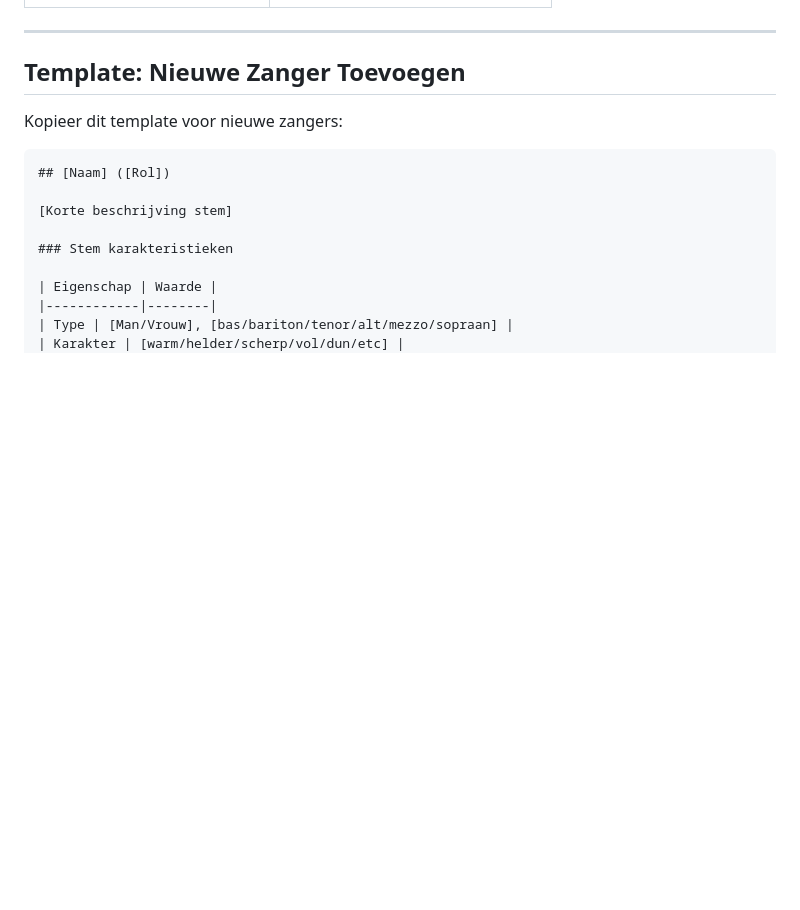
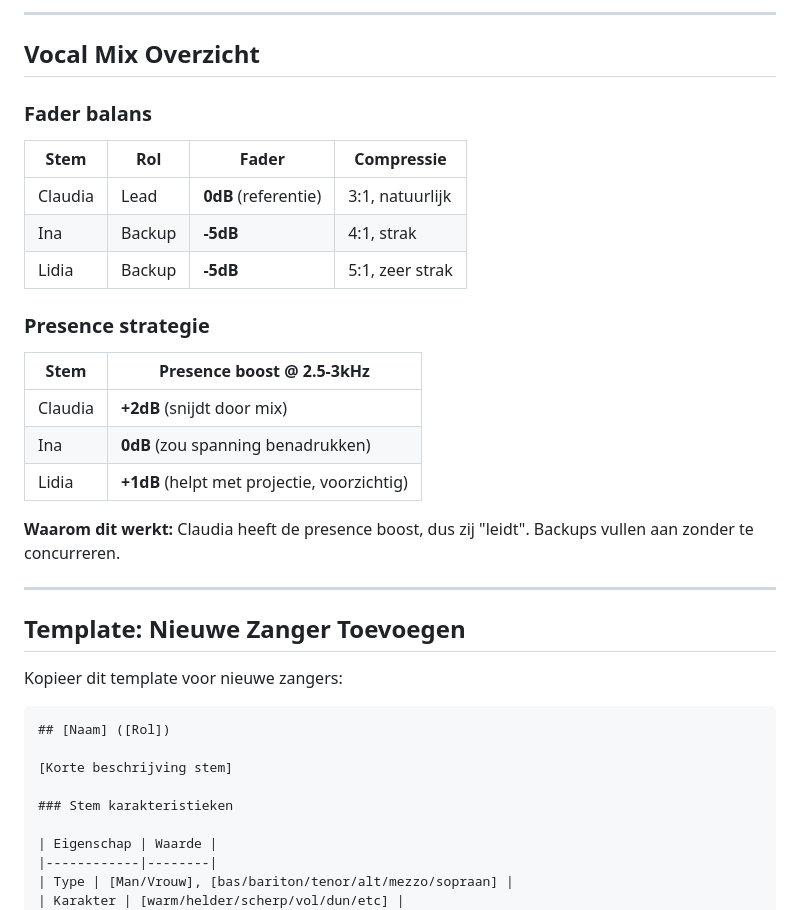
Before and after one commit to mateiclaudiu/worship-flow, a Markdown page: docs/zang-presets.md, the part around one of its changes. Drawn GitHub-style; blank space fills up the shorter version.

```diff
--- a/docs/zang-presets.md
+++ b/docs/zang-presets.md
@@ -113,3 +245,24 @@ Warme, diepe vrouwenstem (mezzo/alt). Zingt typisch in Am, Bbm, Bb, Cm.
+---
+
+## Vocal Mix Overzicht
+
+### Fader balans
+
+| Stem | Rol | Fader | Compressie |
+|------|-----|-------|------------|
+| Claudia | Lead | **0dB** (referentie) | 3:1, natuurlijk |
+| Ina | Backup | **-5dB** | 4:1, strak |
+| Lidia | Backup | **-5dB** | 5:1, zeer strak |
+
+### Presence strategie
+
+| Stem | Presence boost @ 2.5-3kHz |
+|------|---------------------------|
+| Claudia | **+2dB** (snijdt door mix) |
+| Ina | **0dB** (zou spanning benadrukken) |
+| Lidia | **+1dB** (helpt met projectie, voorzichtig) |
+
+**Waarom dit werkt:** Claudia heeft de presence boost, dus zij "leidt". Backups vullen aan zonder te concurreren.
 
 ---
 
```
Also changed, not shown: other parts of docs/zang-presets.md (+132 -0 lines).
